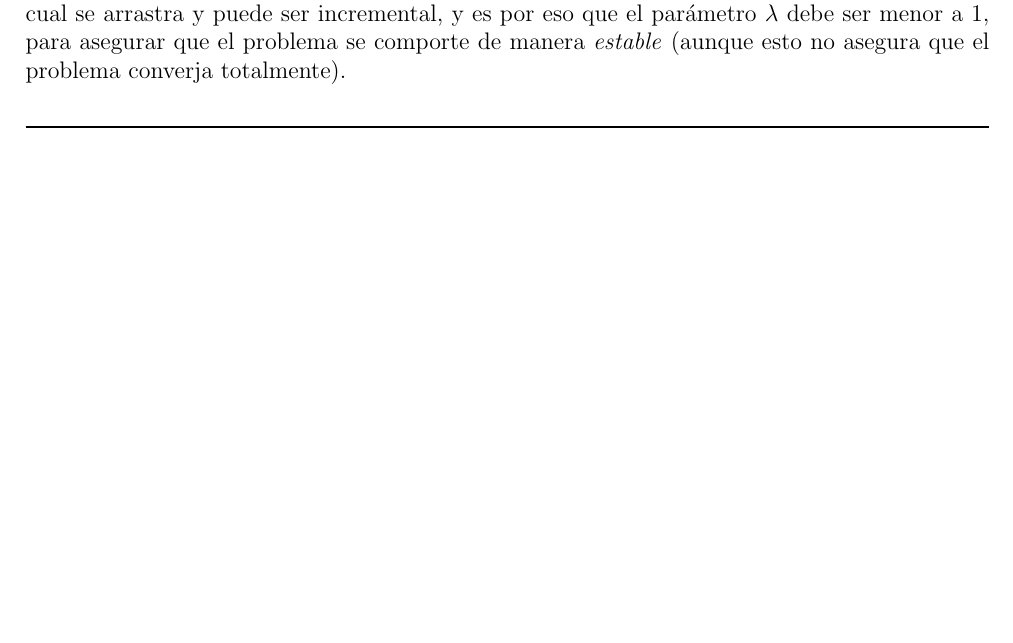
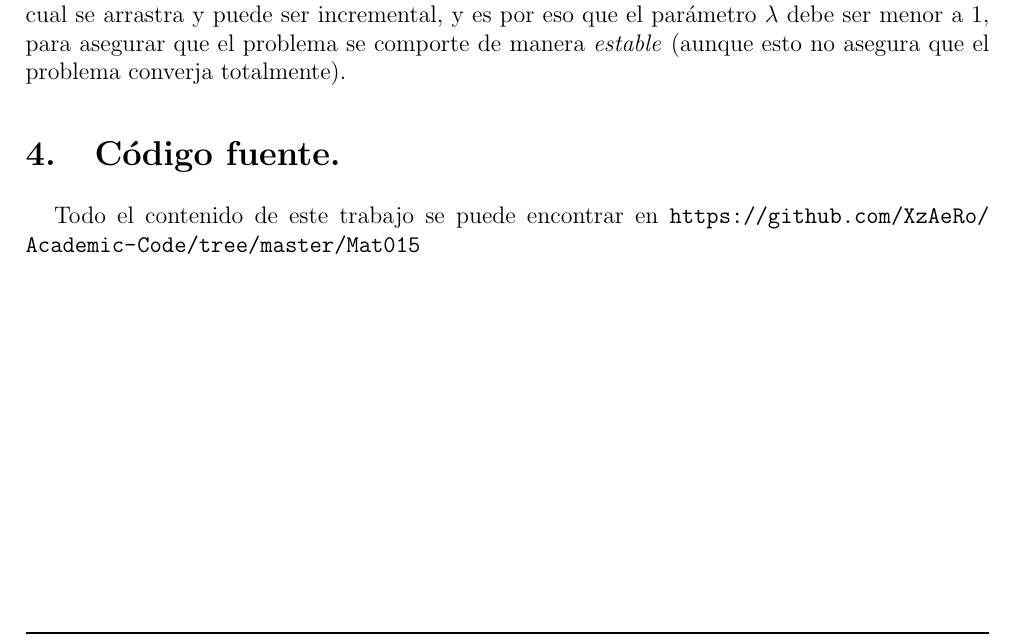
Before and after one commit to XzAeRo/Academic-Code, a LaTeX document (Mat015/informe.tex): part of page 6 of 6, cut so that both start at the same text, the shorter picture padded with empty space. Compiled offline with pdfLaTeX.

Commit message:
last
Signed-off-by: Victor Gonzalez <victor.gonzalezro@gmail.com>

```diff
--- a/Mat015/informe.tex
+++ b/Mat015/informe.tex
@@ -294,5 +294,8 @@ Por lo tanto, podemos apreciar gráficamente, que la estimación mediante difere
 
 Las diferencias (error matemático), es una de las grandes desventajas de este método, el cual se arrastra y puede ser incremental, y es por eso que el parámetro $\lambda$ debe ser menor a 1, para asegurar que el problema se comporte de manera \textit{estable} (aunque esto no asegura que el problema converja totalmente).
 
+\section{Código fuente.}
+
+Todo el contenido de este trabajo se puede encontrar en \url{https://github.com/XzAeRo/Academic-Code/tree/master/Mat015}
 
 \end{document}
```
Also changed, not shown: Mat015/informe.pdf, Mat015/informe.tex (6 more changed lines).
